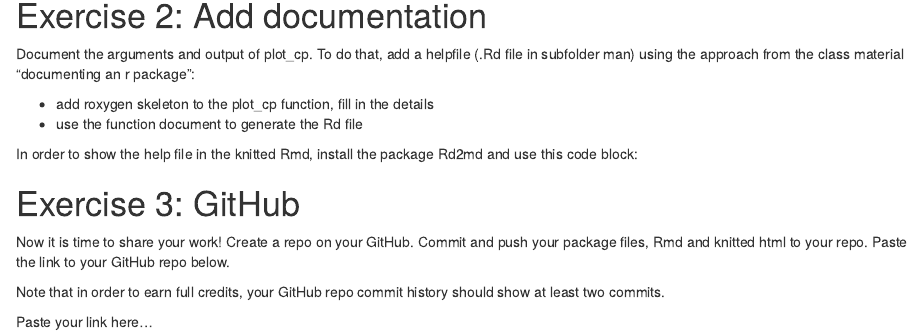
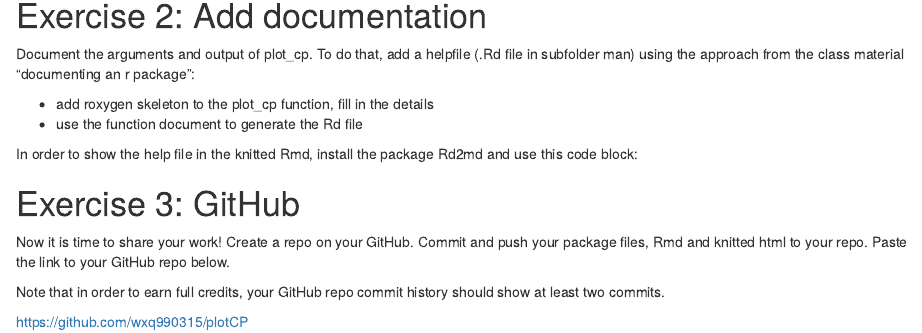
Before and after one commit to wxq990315/plotCP, an R Markdown document (hw2_starter.Rmd): the page in a window 1100 px wide, from 1570 px down. Rendered offline with R 4.5, knitr and Pandoc, with nearby package versions; some code elsewhere in the file could not run offline.

Commit message:
Add files via upload

```diff
--- a/hw2_starter.Rmd
+++ b/hw2_starter.Rmd
@@ -96,4 +96,4 @@ Now it is time to share your work! Create a repo on your GitHub. Commit and push
 
 Note that in order to earn full credits, your GitHub repo commit history should show at least two commits.
 
-Paste your link here...
+https://github.com/wxq990315/plotCP
```
